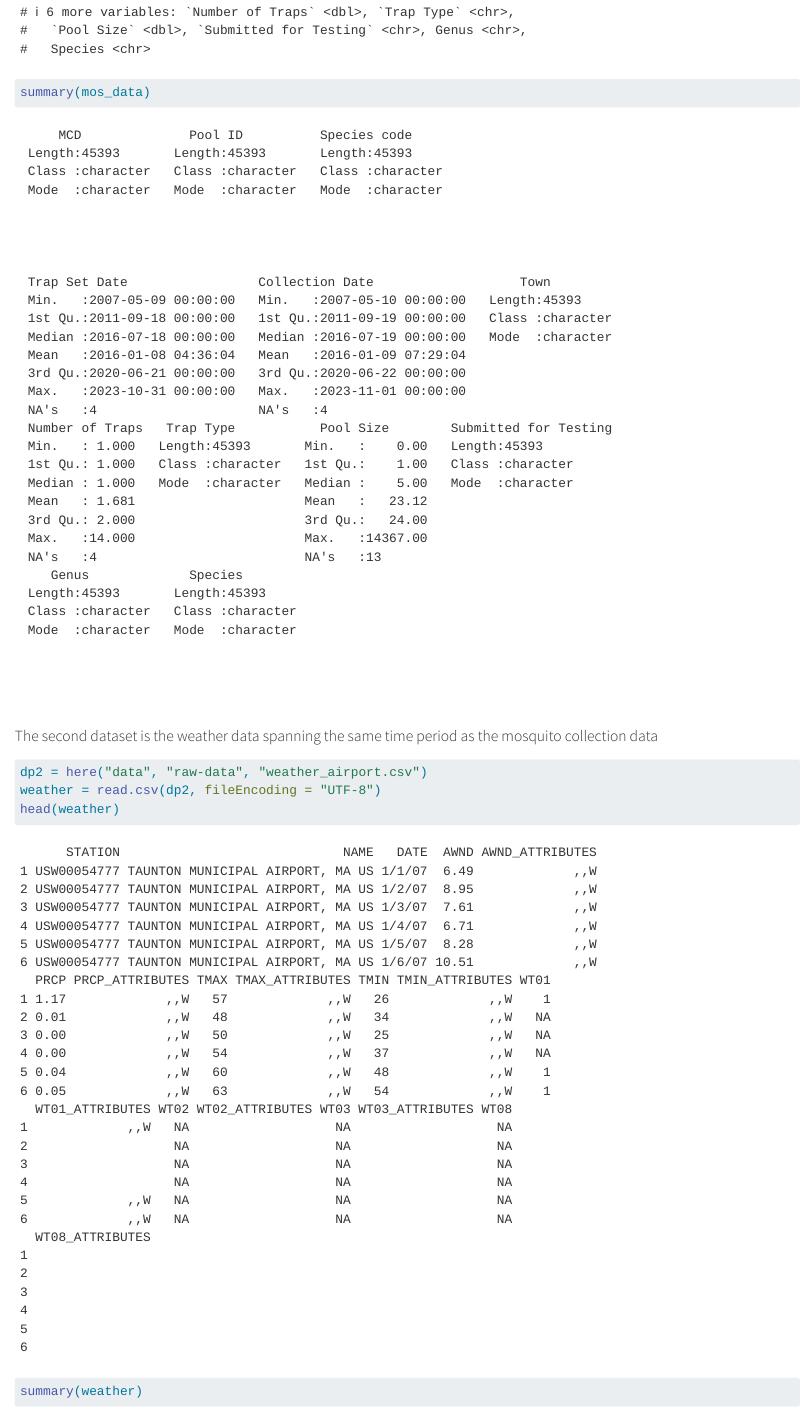
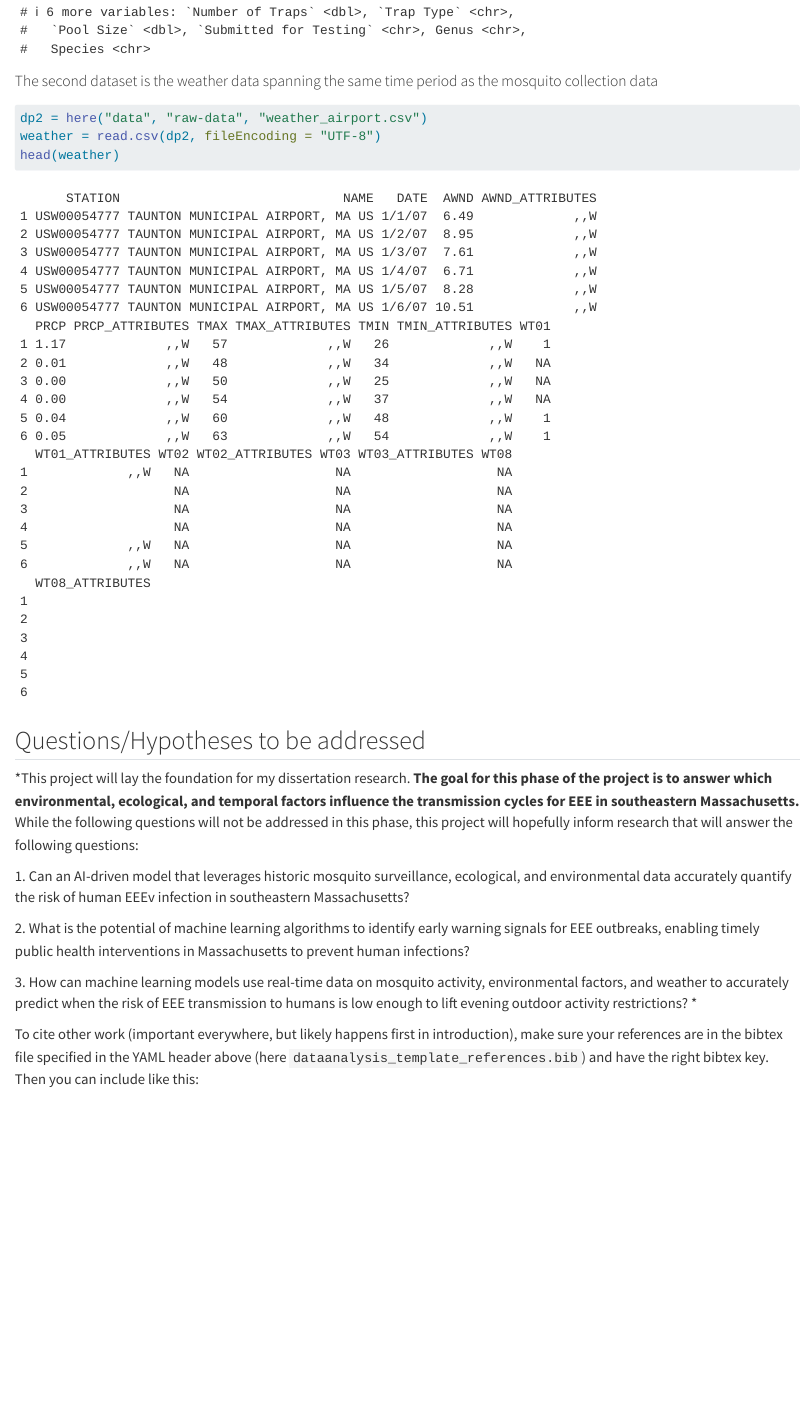
Before and after one commit to anjoru/RUIZ-MADA-project, a Quarto document (products/manuscript/Manuscript.qmd): the page in a window 1100 px wide, from 2210 px down. Rendered offline with R 4.5, knitr and Pandoc in place of Quarto, with nearby package versions; drawn as R Markdown's standard HTML page in place of the format the file asks for.

Commit message:
final push

````diff
--- a/products/manuscript/Manuscript.qmd
+++ b/products/manuscript/Manuscript.qmd
@@ -113,7 +113,6 @@ dp1 = here("data", "raw-data", "MOSQ_MADA.xlsx")
 mos_data = read_excel(dp1)
 
 head(mos_data)
-summary(mos_data)
 
 ```
 
@@ -123,7 +122,6 @@ summary(mos_data)
 dp2 = here("data", "raw-data", "weather_airport.csv")
 weather = read.csv(dp2, fileEncoding = "UTF-8")
 head(weather)
-summary(weather)
 ```
 
 ## Questions/Hypotheses to be addressed
````
Also changed, not shown: products/manuscript/Manuscript.qmd (2 more changed lines).
